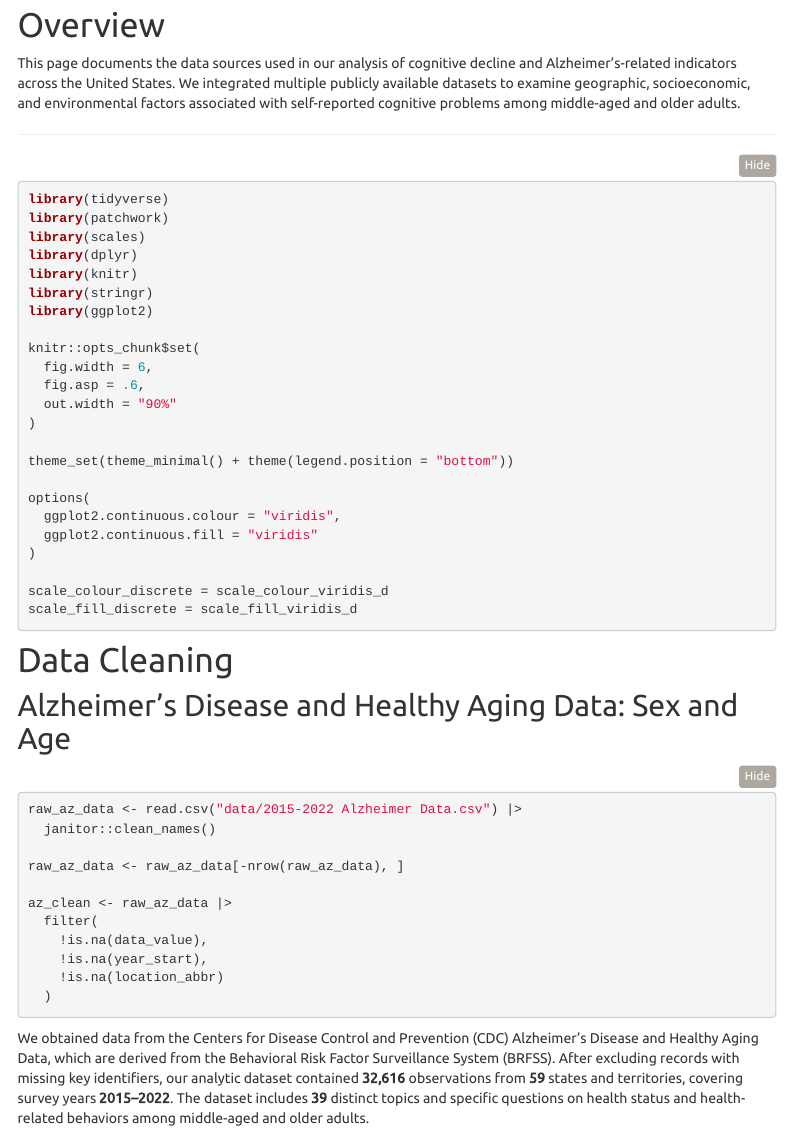
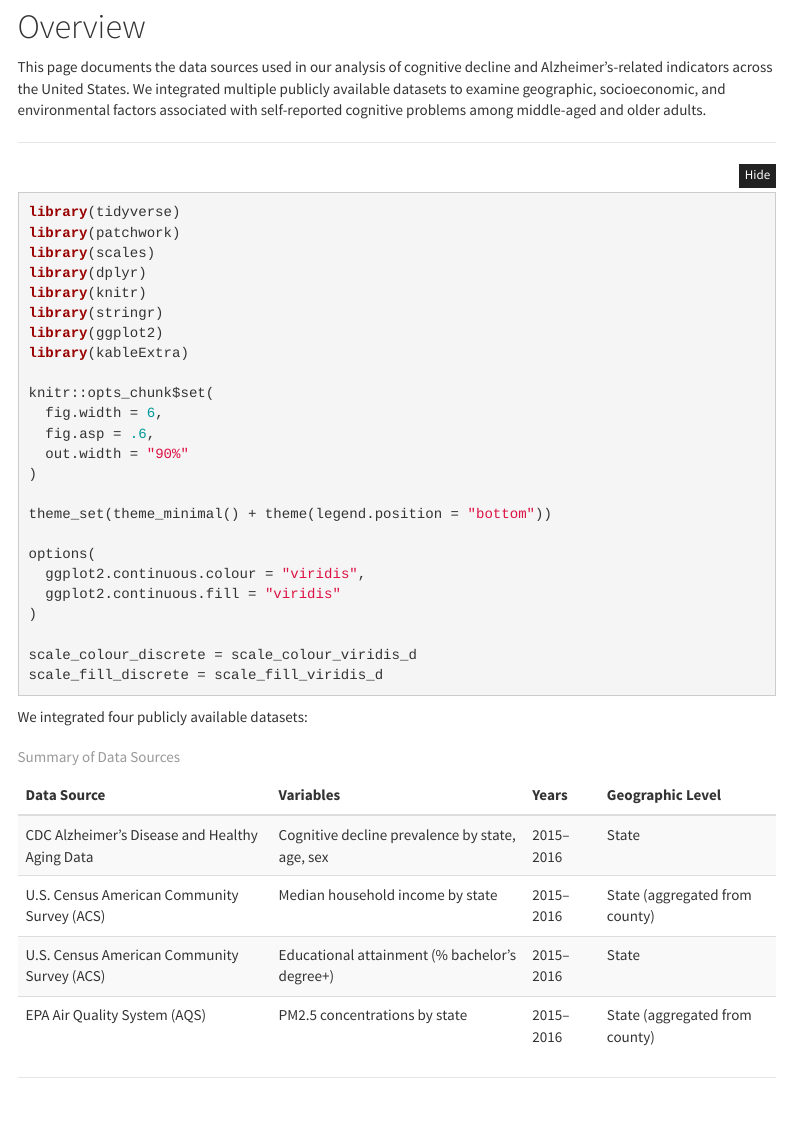
Before and after one commit to WenYe2683/p8105_fp_alzheimer, an R Markdown document (data_source.Rmd): the page in a window 1100 px wide, from 180 px down. The pictures show the output file data_source.html that the author committed with the source, opened offline; folded parts are opened; library style sheets and scripts come from the installed R packages; menus at the side of the page are left out.

Commit message:
updated theme

````diff
--- a/_site.yml
+++ b/_site.yml
@@ -5,7 +5,7 @@ navbar:
   right:
     - icon: fa-whiteboard fa-semibold fa-house
       href: index.html
-    - text: "Data Analysis"
+    - text: "Data Source"
       href: data_source.html
     - text: "Demographic Analysis"
       menu:
--- a/data_source.Rmd
+++ b/data_source.Rmd
@@ -5,11 +5,13 @@ output:
     toc: true
     toc_float: true
     code_folding: hide
+    theme: cosmo
 ---
 
 # Overview
 
 This page documents the data sources used in our analysis of cognitive decline and Alzheimer's-related indicators across the United States. We integrated multiple publicly available datasets to examine geographic, socioeconomic, and environmental factors associated with self-reported cognitive problems among middle-aged and older adults.
 
+
 ---
 
@@ -21,6 +23,7 @@ library(dplyr)
 library(knitr)
 library(stringr)
 library(ggplot2)
+library(kableExtra)
 
 knitr::opts_chunk$set(
   fig.width = 6,
@@ -38,6 +41,31 @@ options(
 scale_colour_discrete = scale_colour_viridis_d
 scale_fill_discrete = scale_fill_viridis_d
 ```
+
+We integrated four publicly available datasets:
+
+```{r data-sources, echo=FALSE}
+tibble(
+  `Data Source` = c(
+    "CDC Alzheimer's Disease and Healthy Aging Data",
+    "U.S. Census American Community Survey (ACS)",
+    "U.S. Census American Community Survey (ACS)",
+    "EPA Air Quality System (AQS)"
+  ),
+  `Variables` = c(
+    "Cognitive decline prevalence by state, age, sex",
+    "Median household income by state",
+    "Educational attainment (% bachelor's degree+)",
+    "PM2.5 concentrations by state"
+  ),
+  `Years` = c("2015–2016", "2015–2016", "2015–2016", "2015–2016"),
+  `Geographic Level` = c("State", "State (aggregated from county)", "State", "State (aggregated from county)")
+) |>
+  kable(caption = "Summary of Data Sources") |>
+  kable_styling(bootstrap_options = c("striped", "hover"))
+```
+
+---
 
 # Data Cleaning
 
````
Also changed, not shown: about_us.Rmd (+1 -0 lines), add_to_demograph.Rmd (+1 -0 lines), demographic_analysis.Rmd (+1 -0 lines), geographic_analysis.Rmd (+1 -0 lines), index.Rmd (+1 -1 lines), interactive_maps.Rmd (+1 -0 lines), report.Rmd (+1 -0 lines), about_us.html, add_to_demograph.html, data_source.html, demographic_analysis.html, geographic_analysis.html, index.html, interactive_maps.html, 2 more files.
